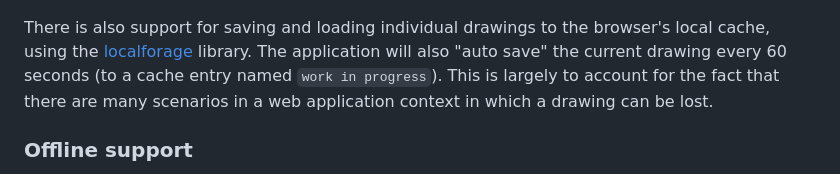
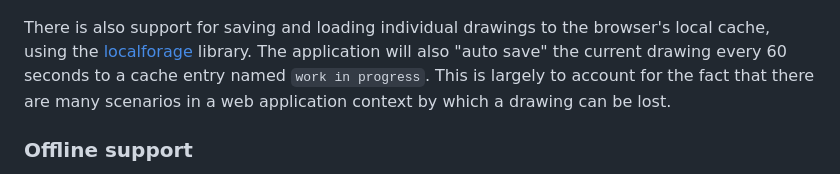
Before and after one commit to aaronland/fingerprint, a Markdown page: README.md, the part around the change. Rendered like a GitHub page.

```diff
--- a/README.md
+++ b/README.md
@@ -43,7 +43,7 @@ Images can be "shared" (as PNG and SVG documents) on devices that support the [W
 
 ![](docs/images/fingerprint-local-640.jpg)
 
-There is also support for saving and loading individual drawings to the browser's local cache, using the [localforage](https://github.com/localForage/localForage) library. The application will also "auto save" the current drawing every 60 seconds (to a cache entry named `work in progress`). This is largely to account for the fact that there are many scenarios in a web application context in which a drawing can be lost.
+There is also support for saving and loading individual drawings to the browser's local cache, using the [localforage](https://github.com/localForage/localForage) library. The application will also "auto save" the current drawing every 60 seconds to a cache entry named `work in progress`. This is largely to account for the fact that there are many scenarios in a web application context by which a drawing can be lost.
 
 ### Offline support
 
```
